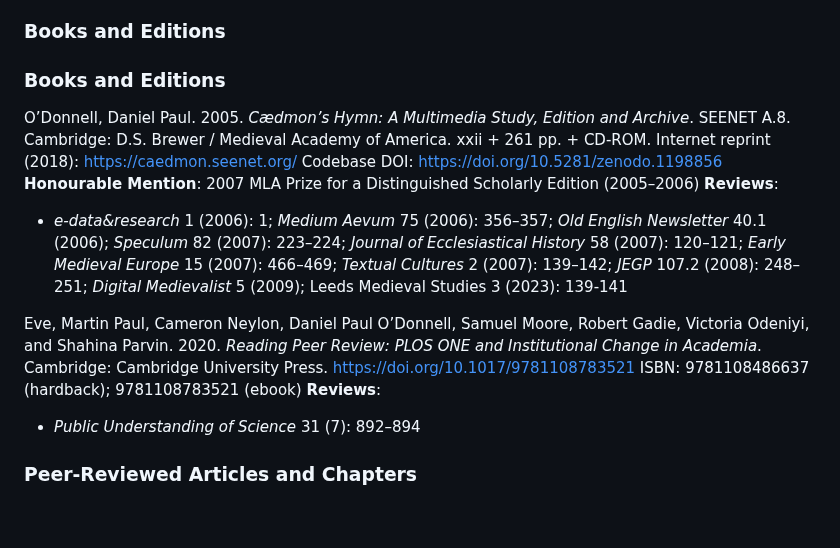
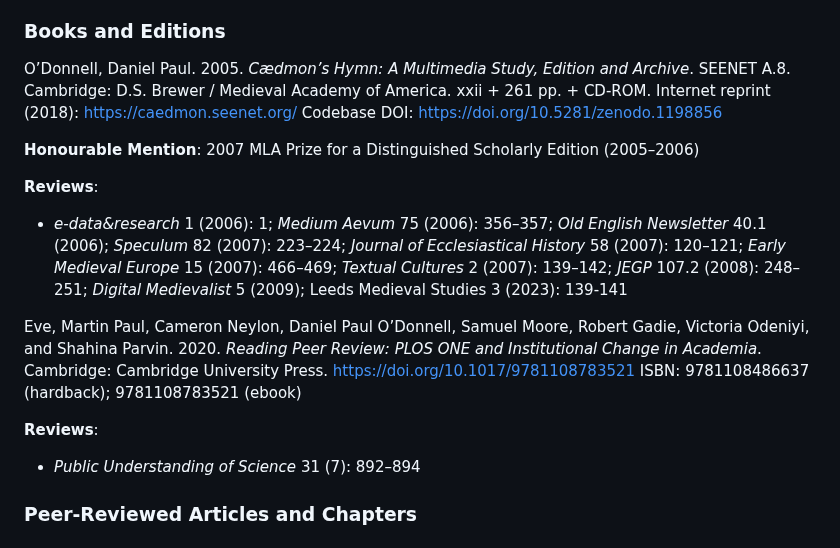
Before and after one commit to caedmon5/curriculum-vitae, a Markdown page: cv.md, the part around the change. Rendered like a GitHub page; blank space fills up the shorter version.

Commit message:
cleaned up line breaks

```diff
--- a/cv.md
+++ b/cv.md
@@ -184,17 +184,20 @@ _Last updated: 2025-04-19_
 
 ### Books and Editions
 
-### Books and Editions
-
 O’Donnell, Daniel Paul. 2005. *Cædmon’s Hymn: A Multimedia Study, Edition and Archive*. SEENET A.8. Cambridge: D.S. Brewer / Medieval Academy of America. xxii + 261 pp. + CD-ROM.  Internet reprint (2018): https://caedmon.seenet.org/
 Codebase DOI: https://doi.org/10.5281/zenodo.1198856
+
 **Honourable Mention**: 2007 MLA Prize for a Distinguished Scholarly Edition (2005–2006)
+
 **Reviews**:
+
 - *e-data&research* 1 (2006): 1; *Medium Aevum* 75 (2006): 356–357; *Old English Newsletter* 40.1 (2006); *Speculum* 82 (2007): 223–224; *Journal of Ecclesiastical History* 58 (2007): 120–121; *Early Medieval Europe* 15 (2007): 466–469; *Textual Cultures* 2 (2007): 139–142; *JEGP* 107.2 (2008): 248–251; *Digital Medievalist* 5 (2009); Leeds Medieval Studies 3 (2023): 139-141
 
 Eve, Martin Paul, Cameron Neylon, Daniel Paul O’Donnell, Samuel Moore, Robert Gadie, Victoria Odeniyi, and Shahina Parvin. 2020. *Reading Peer Review: PLOS ONE and Institutional Change in Academia*. Cambridge: Cambridge University Press. https://doi.org/10.1017/9781108783521
 ISBN: 9781108486637 (hardback); 9781108783521 (ebook)
+
 **Reviews**:
+
 - *Public Understanding of Science* 31 (7): 892–894
 
 ### Peer-Reviewed Articles and Chapters
```
